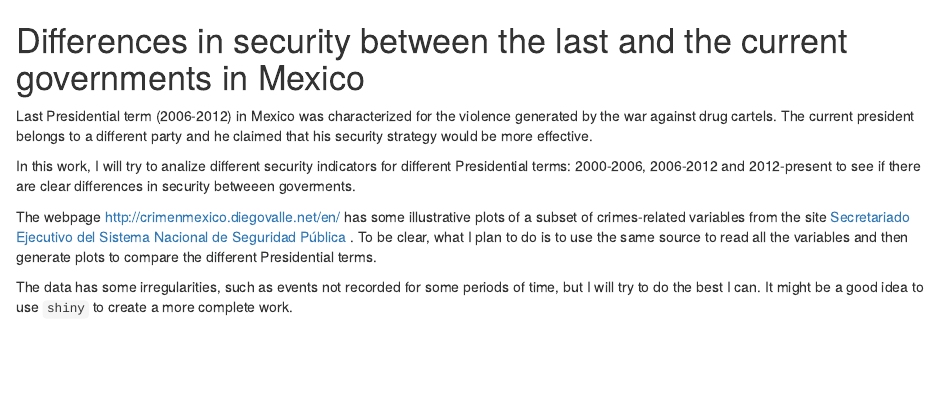
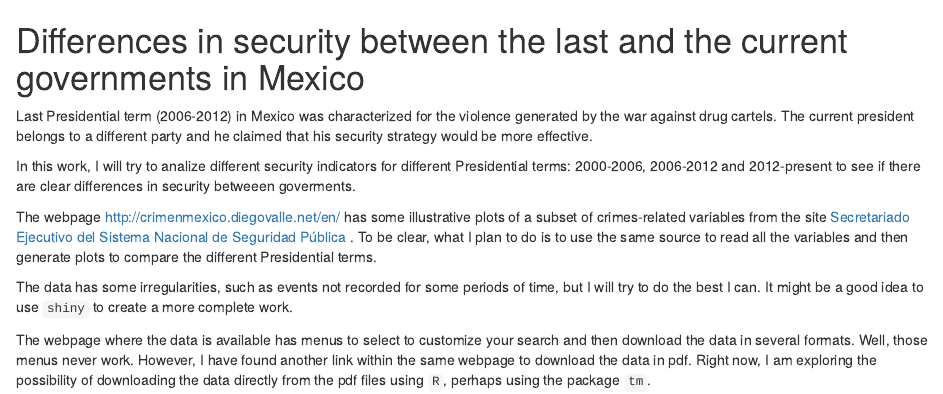
Before and after one commit to martinsilerio/stat585_project, an R Markdown document (project.Rmd): the page in a window 1100 px wide, from its top. Rendered offline with R 4.5, knitr and Pandoc, with nearby package versions.

Commit message:
Update on how to download the data.
I am exploring possibilities to download the data, since there is, apparently, no way to download the data in csv.

```diff
--- a/project.Rmd
+++ b/project.Rmd
@@ -8,3 +8,5 @@ In this work, I will try to analize different security indicators for different
 The webpage <a href="http://crimenmexico.diegovalle.net/en/">http://crimenmexico.diegovalle.net/en/</a> has some illustrative plots of a subset of crimes-related variables from the site <a href = "http://www.secretariadoejecutivo.gob.mx/es/SecretariadoEjecutivo/Incidencia_Delictiva">Secretariado Ejecutivo del Sistema Nacional de Seguridad Pública </a>. To be clear, what I plan to do is to use the same source to read all the variables and then generate plots to compare the different Presidential terms.
 
 The data has some irregularities, such as events not recorded for some periods of time, but I will try to do the best I can. It might be a good idea to use `shiny` to create a more complete work.
+
+The webpage where the data is available has menus to select to customize your search and then download the data in several formats. Well, those menus never work. However, I have found another link within the same webpage to download the data in pdf. Right now, I am exploring the possibility of downloading the data directly from the pdf files using `R`, perhaps using the package `tm`.
```
